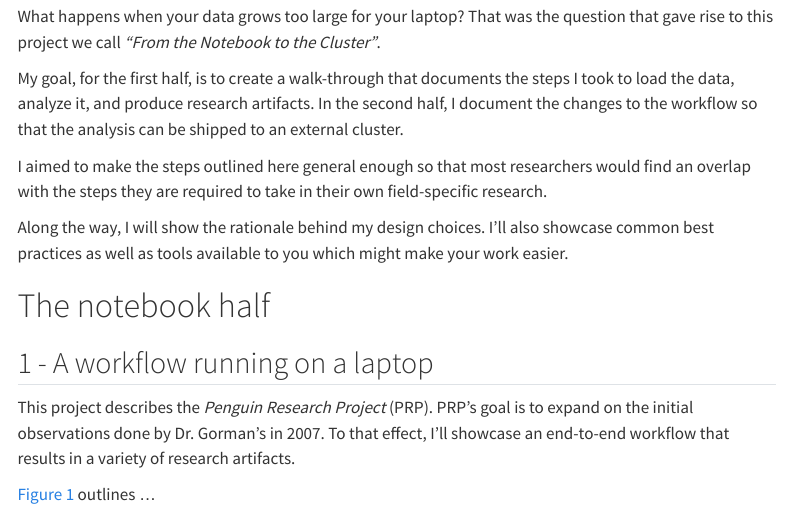
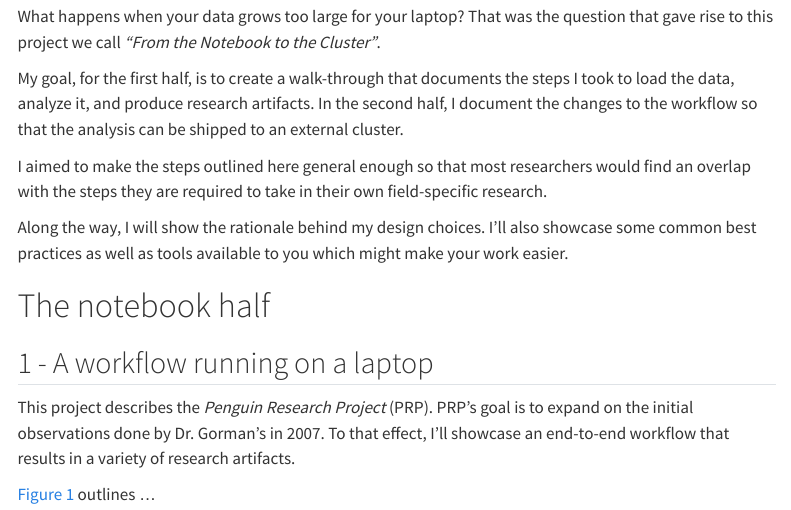
Before and after one commit to erwinlares/notebook-to-cluster, a Quarto document (01-notebook_to_cluster.qmd): the page in a window 1100 px wide, from 640 px down. Rendered offline with R 4.5, knitr and Pandoc in place of Quarto, with nearby package versions; some code elsewhere in the file could not run offline; menus at the side of the page are left out.

Commit message:
Restore to Erwin's most recent changes.

```diff
--- a/01-notebook_to_cluster.qmd
+++ b/01-notebook_to_cluster.qmd
@@ -46,7 +46,7 @@ My goal, for the first half, is to create a walk-through that documents the step
 
 I aimed to make the steps outlined here general enough so that most researchers would find an overlap with the steps they are required to take in their own field-specific research.
 
-Along the way, I will show the rationale behind my design choices. I'll also showcase common best practices as well as tools available to you which might make your work easier.
+Along the way, I will show the rationale behind my design choices. I'll also showcase some common best practices as well as tools available to you which might make your work easier.
 
 
 # The notebook half
```
